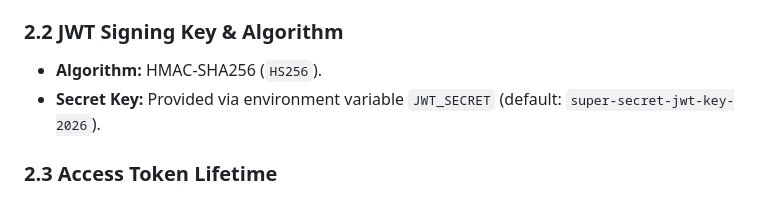
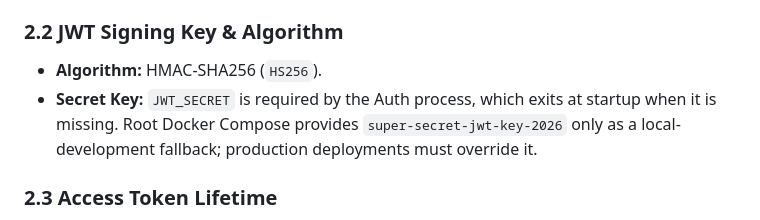
Before and after one commit to Darsua/AAT, a Markdown page: services/auth/README.md, the part around the change. Drawn GitHub-style.

Commit message:
doc(auth): default in docker no auth service explanation

```diff
--- a/services/auth/README.md
+++ b/services/auth/README.md
@@ -47,7 +47,7 @@ The service is self-contained in one Go module. Other microservices communicate
 
 ### 2.2 JWT Signing Key & Algorithm
 - **Algorithm:** HMAC-SHA256 (`HS256`).
-- **Secret Key:** Provided via environment variable `JWT_SECRET` (default: `super-secret-jwt-key-2026`).
+- **Secret Key:** `JWT_SECRET` is required by the Auth process, which exits at startup when it is missing. Root Docker Compose provides `super-secret-jwt-key-2026` only as a local-development fallback; production deployments must override it.
 
 ### 2.3 Access Token Lifetime
 - **TTL:** Defaults to **60 seconds** and can be configured with `JWT_TTL_SECONDS`, as defined by `contracts/auth_api.yaml`.
```
